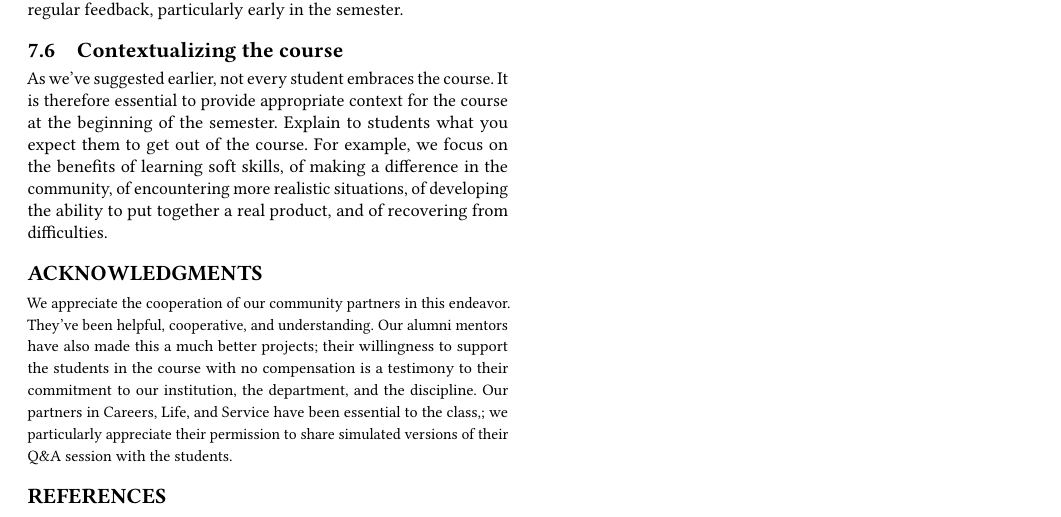
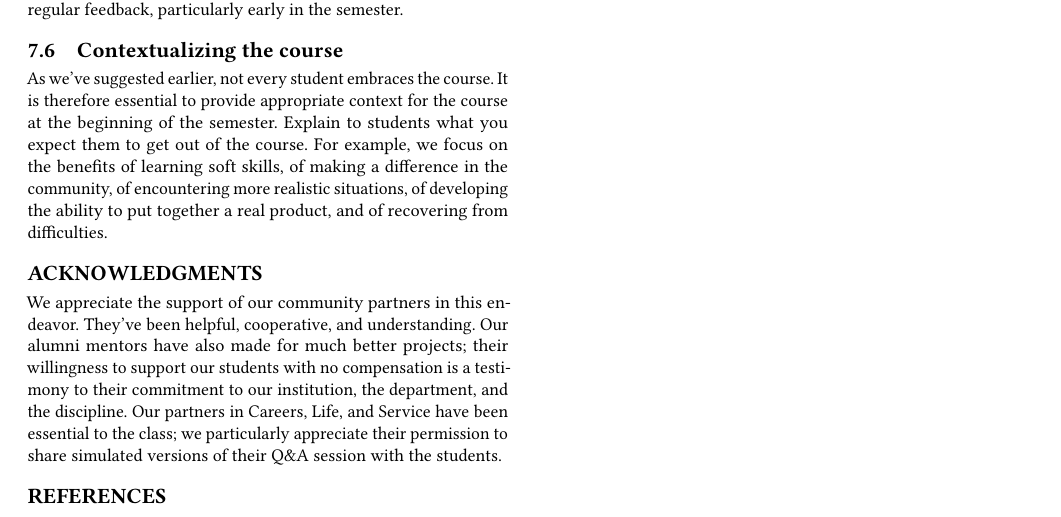
Before and after one commit to janetlndavis/csc32x-sigcse2019, a LaTeX paper (csc32x.tex, which reads acknowledgements.tex): part of page 8 of 8, cut so that both start at the same text. Compiled offline with pdfLaTeX.

Commit message:
Tightened up language and removed /small (which had weird line spacing)

```diff
--- a/acknowledgements.tex
+++ b/acknowledgements.tex
@@ -1,11 +1,10 @@
 \begin{acks}
-\small
-We appreciate the cooperation of our community partners in this endeavor.
+We appreciate the support of our community partners in this endeavor.
 They've been helpful, cooperative, and understanding.  Our alumni mentors
-have also made this a much better projects; their willingness to support
-the students in the course with no compensation is a testimony to their
+have also made for much better projects; their willingness to support
+our students with no compensation is a testimony to their
 commitment to our institution, the department, and the discipline.
 Our partners in Careers, Life, and Service have been essential to
-the class,; we particularly appreciate their permission to share
+the class; we particularly appreciate their permission to share
 simulated versions of their Q\&A session with the students.
 \end{acks}
```
